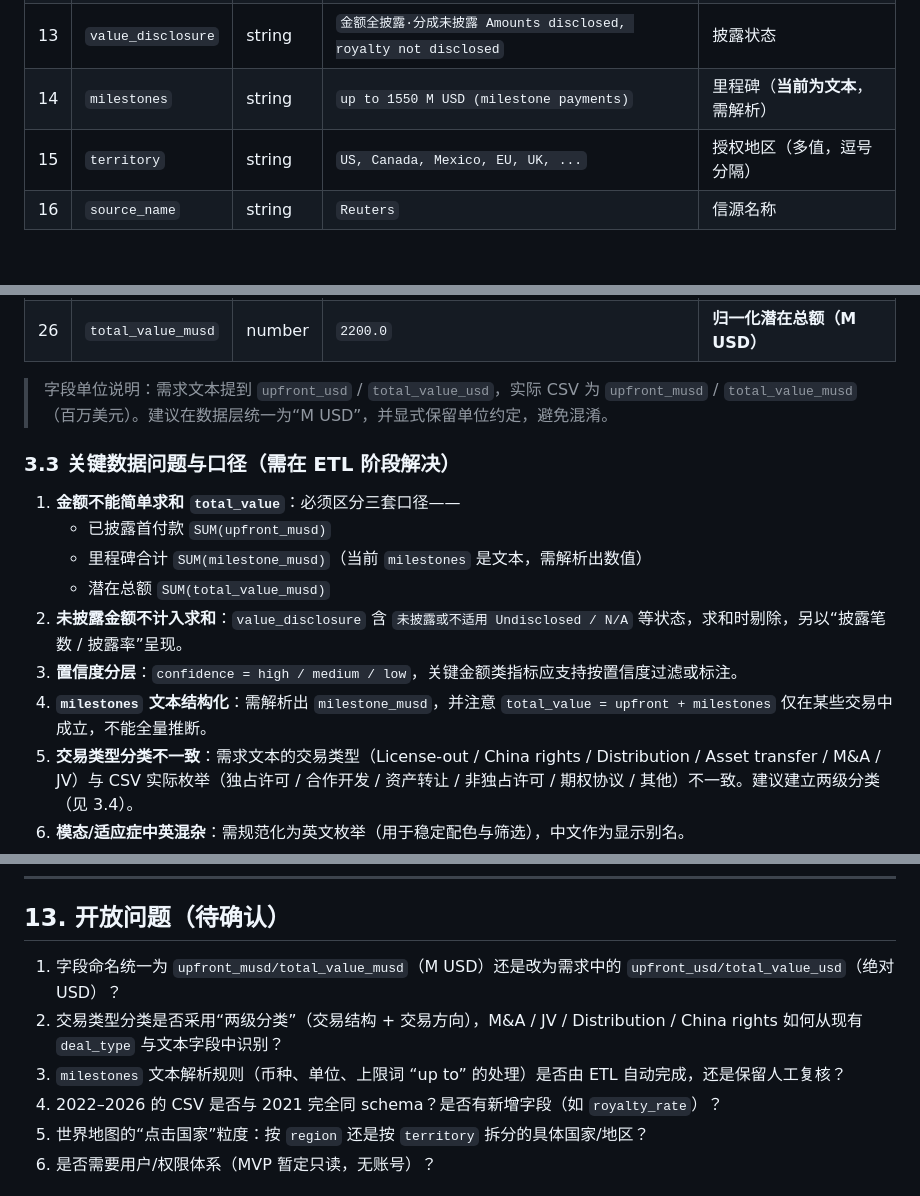
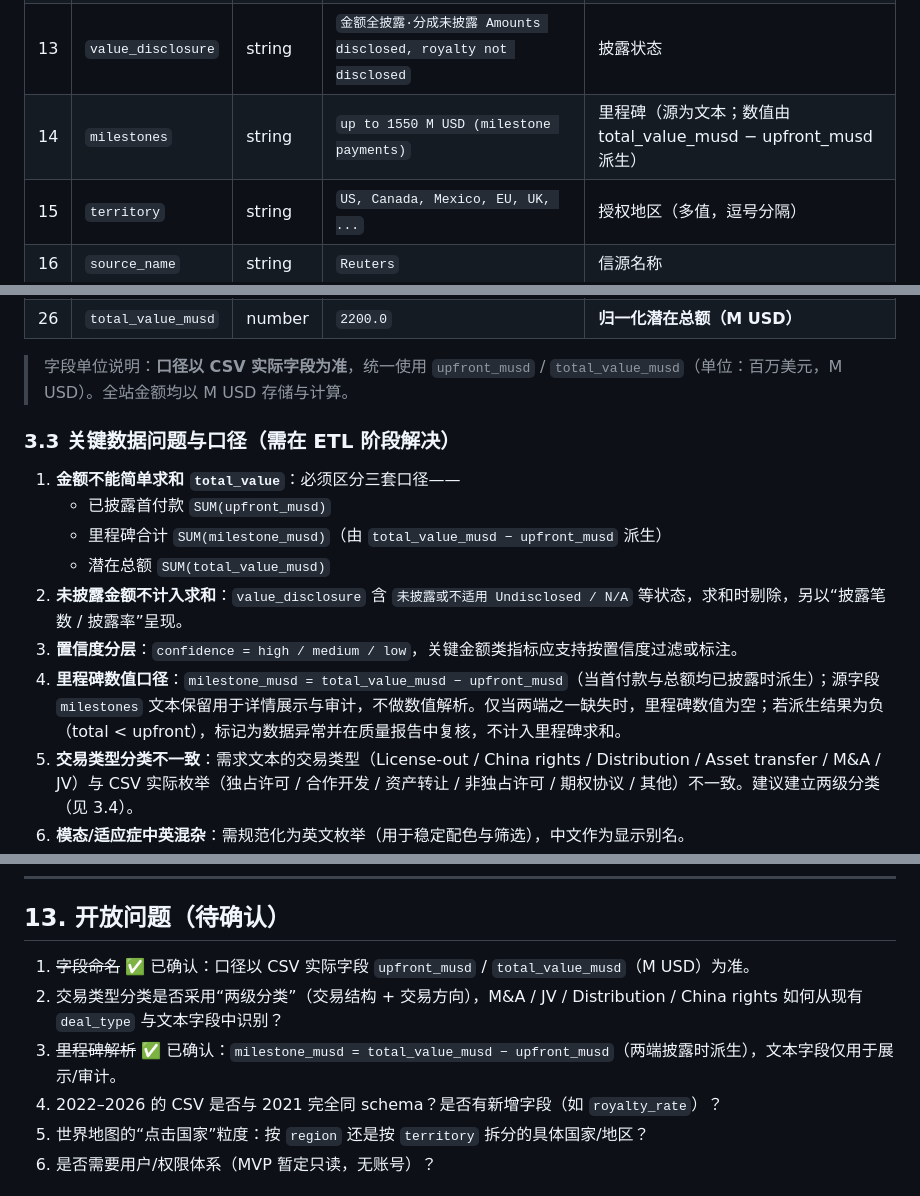
Before and after one commit to lingchen718/china-biopharma-outbound-insights, a Markdown page: docs/产品设计文档.md, 3 parts joined by grey strips. GitHub-like rendering; blank space fills up the shorter version.

Commit message:
docs: 按 CSV 实际字段确定金额口径，里程碑改为 total_value - upfront 派生

```diff
--- a/docs/产品设计文档.md
+++ b/docs/产品设计文档.md
@@ -78,7 +78,7 @@
 | 11 | `upfront` | number | `650.0` | 首付款原始金额（按原币种） |
 | 12 | `total_value` | number | `2200.0` | 潜在总额原始金额 |
 | 13 | `value_disclosure` | string | `金额全披露·分成未披露 Amounts disclosed, royalty not disclosed` | 披露状态 |
-| 14 | `milestones` | string | `up to 1550 M USD (milestone payments)` | 里程碑（**当前为文本**，需解析） |
+| 14 | `milestones` | string | `up to 1550 M USD (milestone payments)` | 里程碑（源为文本；数值由 total_value_musd − upfront_musd 派生） |
 | 15 | `territory` | string | `US, Canada, Mexico, EU, UK, ...` | 授权地区（多值，逗号分隔） |
 | 16 | `source_name` | string | `Reuters` | 信源名称 |
 | 17 | `source_title` | string | `BeiGene, Novartis partner ...` | 信源标题 |
@@ -92,17 +92,17 @@
 | 25 | `upfront_musd` | number | `650.0` | **归一化首付款（M USD）** |
 | 26 | `total_value_musd` | number | `2200.0` | **归一化潜在总额（M USD）** |
 
-> 字段单位说明：需求文本提到 `upfront_usd` / `total_value_usd`，实际 CSV 为 `upfront_musd` / `total_value_musd`（百万美元）。建议在数据层统一为“M USD”，并显式保留单位约定，避免混淆。
+> 字段单位说明：**口径以 CSV 实际字段为准**，统一使用 `upfront_musd` / `total_value_musd`（单位：百万美元，M USD）。全站金额均以 M USD 存储与计算。
 
 ### 3.3 关键数据问题与口径（需在 ETL 阶段解决）
 
 1. **金额不能简单求和 `total_value`**：必须区分三套口径——
    - 已披露首付款 `SUM(upfront_musd)`
-   - 里程碑合计 `SUM(milestone_musd)`（当前 `milestones` 是文本，需解析出数值）
+   - 里程碑合计 `SUM(milestone_musd)`（由 `total_value_musd − upfront_musd` 派生）
    - 潜在总额 `SUM(total_value_musd)`
 2. **未披露金额不计入求和**：`value_disclosure` 含 `未披露或不适用 Undisclosed / N/A` 等状态，求和时剔除，另以“披露笔数 / 披露率”呈现。
 3. **置信度分层**：`confidence = high / medium / low`，关键金额类指标应支持按置信度过滤或标注。
-4. **`milestones` 文本结构化**：需解析出 `milestone_musd`，并注意 `total_value = upfront + milestones` 仅在某些交易中成立，不能全量推断。
+4. **里程碑数值口径**：`milestone_musd = total_value_musd − upfront_musd`（当首付款与总额均已披露时派生）；源字段 `milestones` 文本保留用于详情展示与审计，不做数值解析。仅当两端之一缺失时，里程碑数值为空；若派生结果为负（total < upfront），标记为数据异常并在质量报告中复核，不计入里程碑求和。
 5. **交易类型分类不一致**：需求文本的交易类型（License-out / China rights / Distribution / Asset transfer / M&A / JV）与 CSV 实际枚举（独占许可 / 合作开发 / 资产转让 / 非独占许可 / 期权协议 / 其他）不一致。建议建立两级分类（见 3.4）。
 6. **模态/适应症中英混杂**：需规范化为英文枚举（用于稳定配色与筛选），中文作为显示别名。
 7. **`territory` 多值**：需拆分为多对多关系，才能做“点击美国 → 全局过滤”的地理分析。
@@ -494,9 +494,9 @@ Analyst note: ...
 
 ## 13. 开放问题（待确认）
 
-1. 字段命名统一为 `upfront_musd/total_value_musd`（M USD）还是改为需求中的 `upfront_usd/total_value_usd`（绝对 USD）？
+1. ~~字段命名~~ ✅ 已确认：口径以 CSV 实际字段 `upfront_musd` / `total_value_musd`（M USD）为准。
 2. 交易类型分类是否采用“两级分类”（交易结构 + 交易方向），M&A / JV / Distribution / China rights 如何从现有 `deal_type` 与文本字段中识别？
-3. `milestones` 文本解析规则（币种、单位、上限词 “up to” 的处理）是否由 ETL 自动完成，还是保留人工复核？
+3. ~~里程碑解析~~ ✅ 已确认：`milestone_musd = total_value_musd − upfront_musd`（两端披露时派生），文本字段仅用于展示/审计。
 4. 2022–2026 的 CSV 是否与 2021 完全同 schema？是否有新增字段（如 `royalty_rate`）？
 5. 世界地图的“点击国家”粒度：按 `region` 还是按 `territory` 拆分的具体国家/地区？
 6. 是否需要用户/权限体系（MVP 暂定只读，无账号）？
```
Also changed, not shown: other parts of docs/产品设计文档.md (+4 -4 lines).
